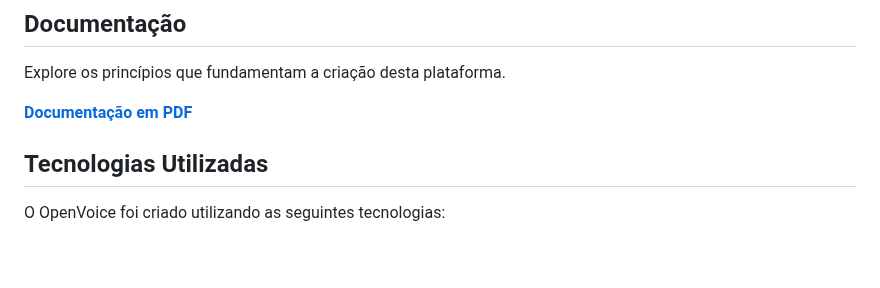
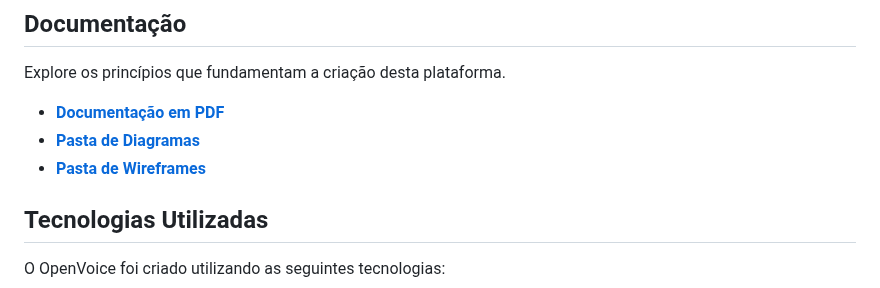
Before and after one commit to VerbalThree/OpenVoice, a Markdown page: README.md, the part around one of its changes. Rendered like a GitHub page; blank space fills up the shorter version.

```diff
--- a/README.md
+++ b/README.md
@@ -20,7 +22,9 @@ A missão desse projeto é oferecer uma plataforma que respeite a liberdade de e
 
 Explore os princípios que fundamentam a criação desta plataforma.
 
-**[Documentação em PDF](misc/media/Documentação_OpenVoice.pdf)**
+- **[Documentação em PDF](misc/media/Documentação/)**
+- **[Pasta de Diagramas](misc/diagramas)**
+- **[Pasta de Wireframes](misc/wireframes)**
 
 ## Tecnologias Utilizadas
 
```
Also changed, not shown: other parts of README.md (+3 -1 lines).
